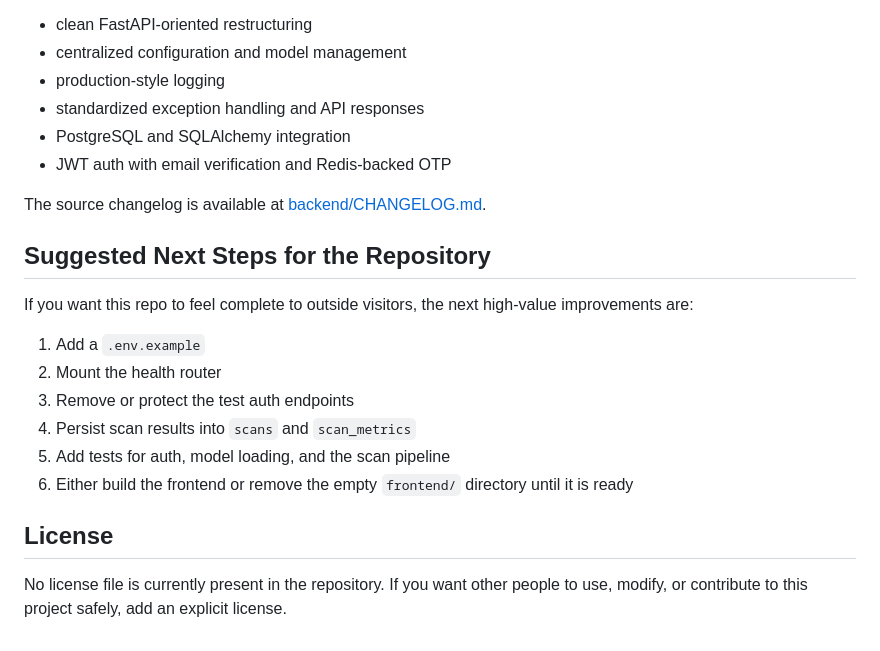
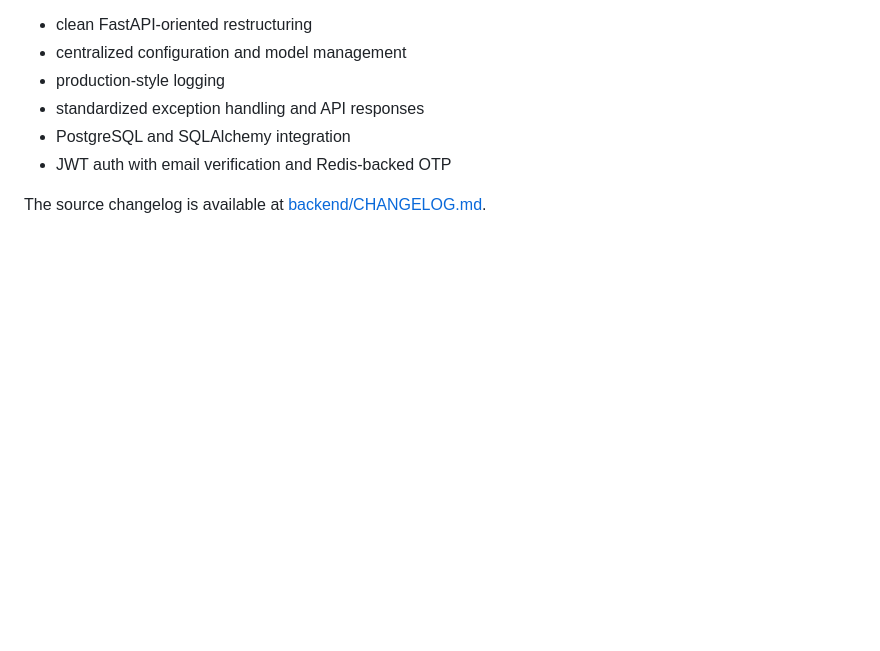
Before and after one commit to Soumik2426/phishing-guardian, a Markdown page: README.md, the part around the change. GitHub-like rendering; blank space fills up the shorter version.

Commit message:
Update README
Removed suggested next steps and license section from README.

```diff
--- a/README.md
+++ b/README.md
@@ -559,18 +559,3 @@ The backend changelog shows the project evolved through a set of major refactors
 - JWT auth with email verification and Redis-backed OTP
 
 The source changelog is available at [backend/CHANGELOG.md](backend/CHANGELOG.md).
-
-## Suggested Next Steps for the Repository
-
-If you want this repo to feel complete to outside visitors, the next high-value improvements are:
-
-1. Add a `.env.example`
-2. Mount the health router
-3. Remove or protect the test auth endpoints
-4. Persist scan results into `scans` and `scan_metrics`
-5. Add tests for auth, model loading, and the scan pipeline
-6. Either build the frontend or remove the empty `frontend/` directory until it is ready
-
-## License
-
-No license file is currently present in the repository. If you want other people to use, modify, or contribute to this project safely, add an explicit license.
```
